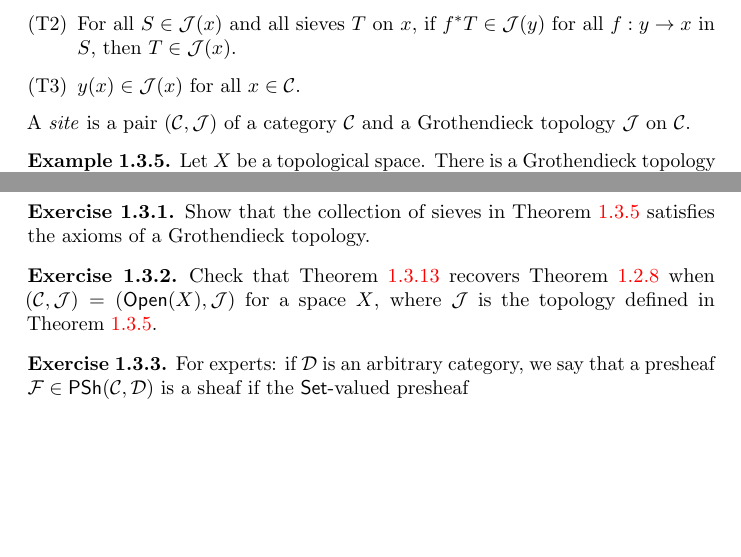
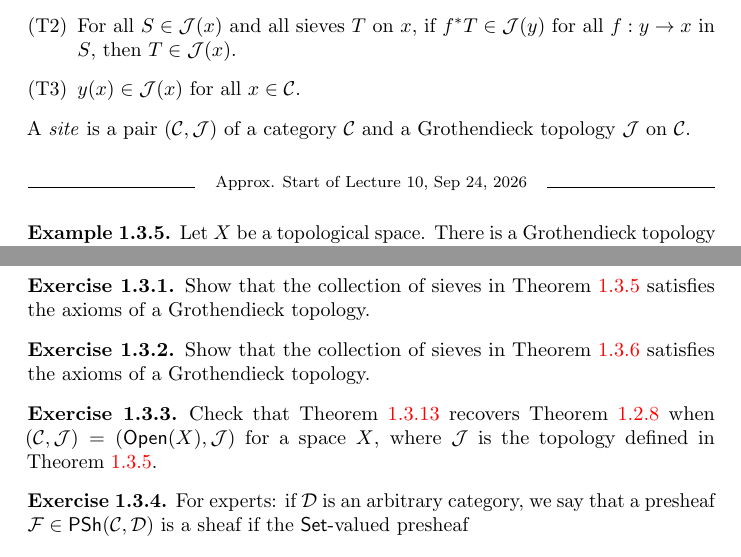
Before and after one commit to diracdeltafunk/M721-Notes-F26, a LaTeX book (main.tex, which reads sheaves.tex): two parts of pages 44 and 48 of 58, joined at a grey line, cut so that both start at the same text, the shorter picture padded with empty space. Compiled offline with pdfLaTeX.

Commit message:
Update after class on sep 22

```diff
--- a/sheaves.tex
+++ b/sheaves.tex
@@ -1363,6 +1363,8 @@ If $S$ is a sieve on $x$ and $f : x' \to x$ is a morphism in $\catC$, we may def
     A \emph{site} is a pair $(\catC, \cal{J})$ of a category $\catC$ and a Grothendieck topology $\cal{J}$ on $\catC$.
 \end{definition}
 
+\startlecture[Sep 24, 2026]
+
 \begin{example}\label{example:canonical topology on OpenX}
     Let $X$ be a topological space. There is a Grothendieck topology $\cal{J}$ on $\Open(X)$ defined by declaring the covering sieves on $U$ to be precisely the sieves generated by open covers of $U$, as in \Cref{example:chap:sheaves:sec:sites:sieve generated by open cover}.
 \end{example}
@@ -1479,6 +1490,10 @@ Again, we warn that $\Sh(\catC,\catD)$ may fail to be a category in the traditio
 \end{exercise}
 
 \begin{exercise}
+    Show that the collection of sieves in \Cref{example:canonical topology on Set} satisfies the axioms of a Grothendieck topology.
+\end{exercise}
+
+\begin{exercise}
     Check that \Cref{def:chap:sheaves:sec:sites:sheaf} recovers \Cref{def:chap:sheaves:sec:spaces:sheaf with values in algebraic category} when $(\catC, \cal{J}) = (\Open(X), \cal{J})$ for a space $X$, where $\cal{J}$ is the topology defined in \Cref{example:canonical topology on OpenX}.
 \end{exercise}
 
```
Also changed, not shown: universes.tex (+4 -0 lines), sheaves.tex (11 more changed lines).
